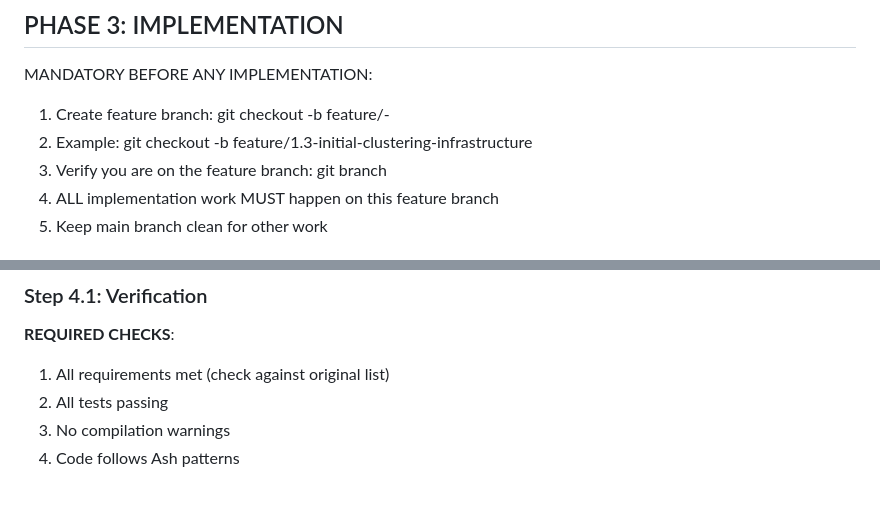
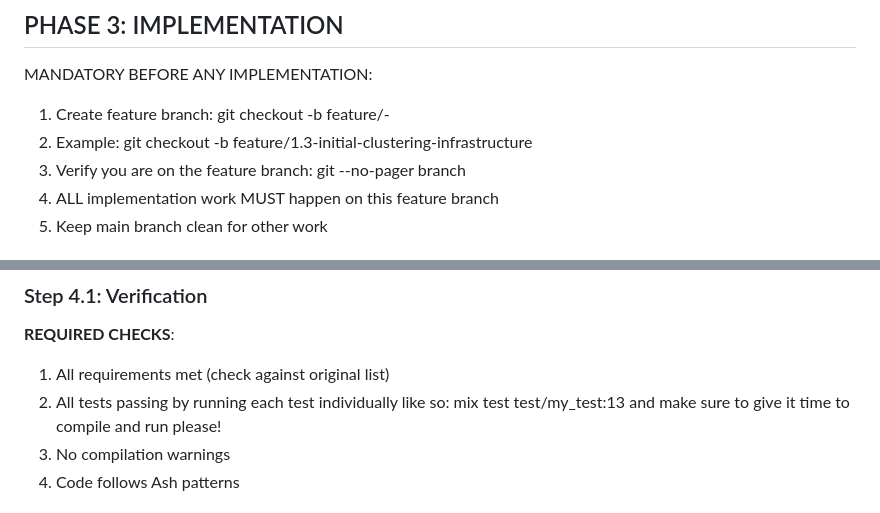
Before and after one commit to ken-kost/scrawly, a Markdown page: feature.md, 2 parts joined by grey strips. Drawn GitHub-style.

```diff
--- a/feature.md
+++ b/feature.md
@@ -83,7 +83,7 @@ MANDATORY BEFORE ANY IMPLEMENTATION:
 
 1. Create feature branch: git checkout -b feature/<section-number>-<feature-name>
 2. Example: git checkout -b feature/1.3-initial-clustering-infrastructure
-3. Verify you are on the feature branch: git branch
+3. Verify you are on the feature branch: git --no-pager branch
 4. ALL implementation work MUST happen on this feature branch
 5. Keep main branch clean for other work
 
@@ -120,7 +120,7 @@ MANDATORY BEFORE ANY IMPLEMENTATION:
 ### Step 4.1: Verification
 **REQUIRED CHECKS**:
 1. All requirements met (check against original list)
-2. All tests passing
+2. All tests passing by running each test individually like so: mix test test/my_test:13 and make sure to give it time to compile and run please!
 3. No compilation warnings
 4. Code follows Ash patterns
 
```
Also changed, not shown: notes/features/1.2-room-management-system.md (added, +130 -0 lines), plan.md (+17 -17 lines).
